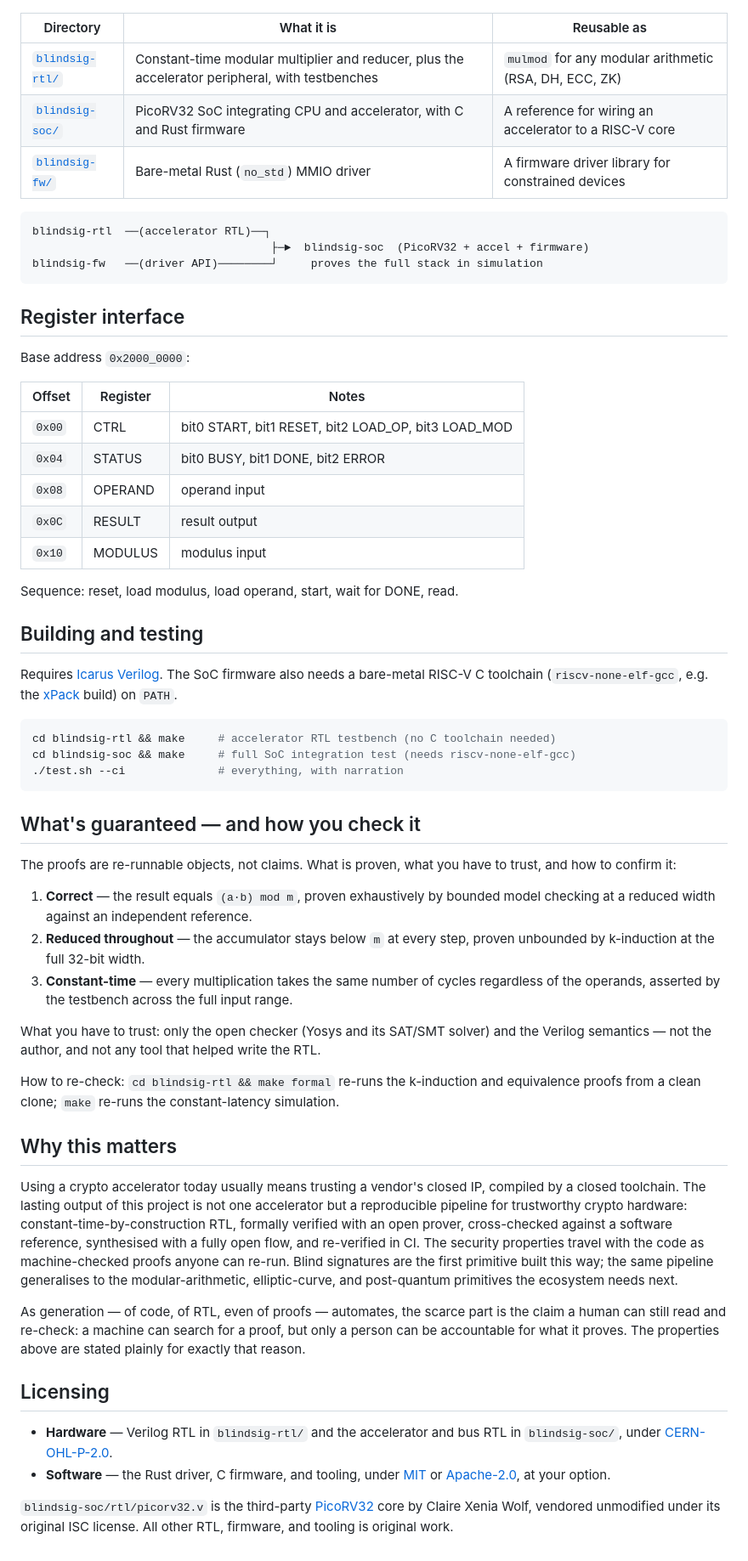
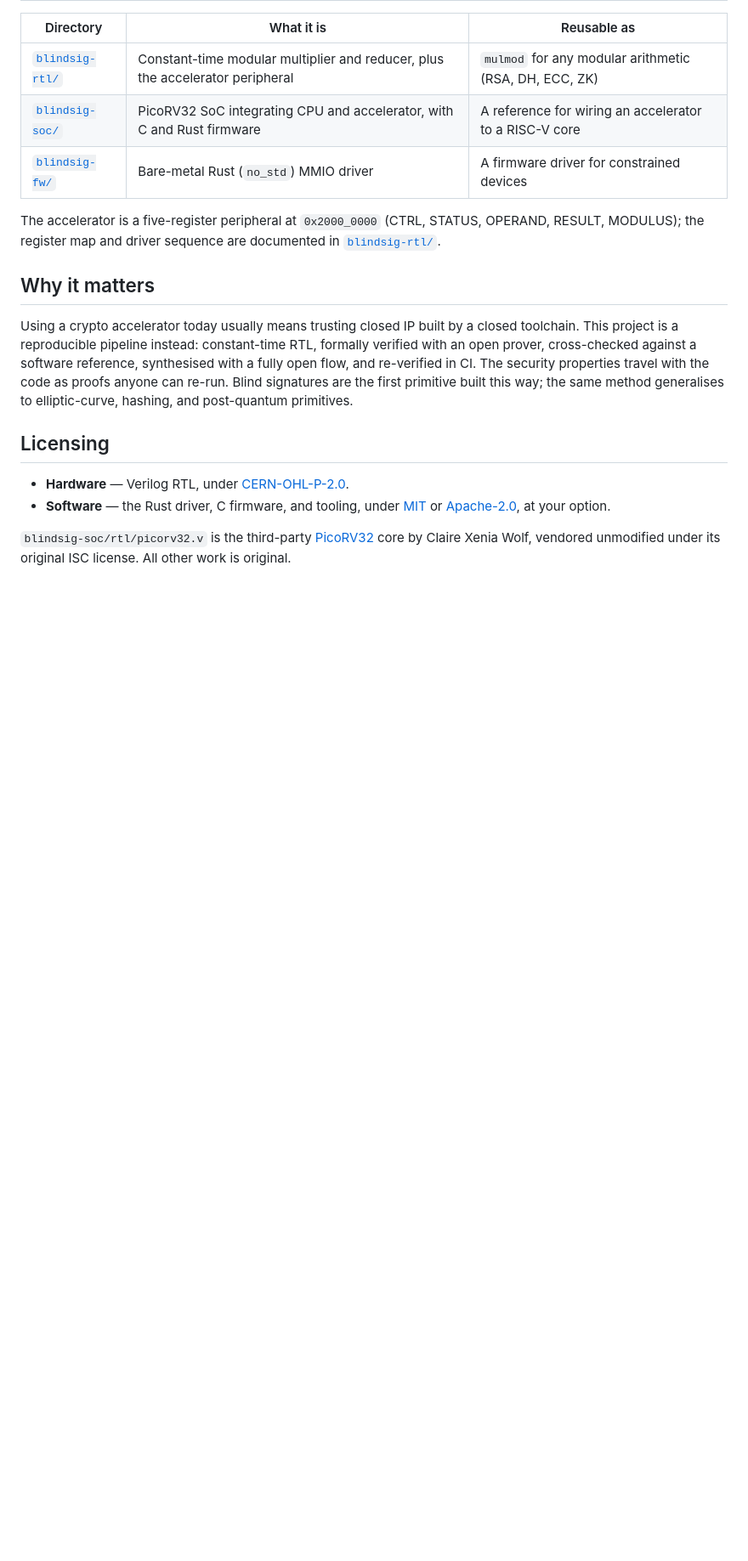
Before and after one commit to cong-or/blindsig-accel, a Markdown page: README.md, the part around one of its changes. Shown at 85% size. GitHub-like rendering; blank space fills up the shorter version.

````diff
--- a/README.md
+++ b/README.md
@@ -71,80 +58,26 @@ Three components, each independently useful, each with its own README:
 | Directory | What it is | Reusable as |
 |---|---|---|
-| [`blindsig-rtl/`](blindsig-rtl/) | Constant-time modular multiplier and reducer, plus the accelerator peripheral, with testbenches | `mulmod` for any modular arithmetic (RSA, DH, ECC, ZK) |
+| [`blindsig-rtl/`](blindsig-rtl/) | Constant-time modular multiplier and reducer, plus the accelerator peripheral | `mulmod` for any modular arithmetic (RSA, DH, ECC, ZK) |
 | [`blindsig-soc/`](blindsig-soc/) | PicoRV32 SoC integrating CPU and accelerator, with C and Rust firmware | A reference for wiring an accelerator to a RISC-V core |
-| [`blindsig-fw/`](blindsig-fw/) | Bare-metal Rust (`no_std`) MMIO driver | A firmware driver library for constrained devices |
+| [`blindsig-fw/`](blindsig-fw/) | Bare-metal Rust (`no_std`) MMIO driver | A firmware driver for constrained devices |
 
-```
-blindsig-rtl  ──(accelerator RTL)──┐
-                                    ├─►  blindsig-soc  (PicoRV32 + accel + firmware)
-blindsig-fw   ──(driver API)────────┘     proves the full stack in simulation
-```
+The accelerator is a five-register peripheral at `0x2000_0000` (CTRL, STATUS, OPERAND, RESULT,
+MODULUS); the register map and driver sequence are documented in [`blindsig-rtl/`](blindsig-rtl/).
 
-## Register interface
+## Why it matters
 
-Base address `0x2000_0000`:
-
-| Offset | Register | Notes |
-|---|---|---|
-| `0x00` | CTRL    | bit0 START, bit1 RESET, bit2 LOAD_OP, bit3 LOAD_MOD |
-| `0x04` | STATUS  | bit0 BUSY, bit1 DONE, bit2 ERROR |
-| `0x08` | OPERAND | operand input |
-| `0x0C` | RESULT  | result output |
-| `0x10` | MODULUS | modulus input |
-
-Sequence: reset, load modulus, load operand, start, wait for DONE, read.
-
-## Building and testing
-
-Requires [Icarus Verilog](https://steveicarus.github.io/iverilog/). The SoC firmware also needs a
-bare-metal RISC-V C toolchain (`riscv-none-elf-gcc`, e.g. the [xPack](https://xpack.github.io/) build)
-on `PATH`.
-
-```sh
-cd blindsig-rtl && make     # accelerator RTL testbench (no C toolchain needed)
-cd blindsig-soc && make     # full SoC integration test (needs riscv-none-elf-gcc)
-./test.sh --ci              # everything, with narration
-```
-
-## What's guaranteed — and how you check it
-
-The proofs are re-runnable objects, not claims. What is proven, what you have to trust, and how to
-confirm it:
-
-1. **Correct** — the result equals `(a·b) mod m`, proven exhaustively by bounded model checking at a
-   reduced width against an independent reference.
-2. **Reduced throughout** — the accumulator stays below `m` at every step, proven unbounded by
-   k-induction at the full 32-bit width.
-3. **Constant-time** — every multiplication takes the same number of cycles regardless of the
-   operands, asserted by the testbench across the full input range.
-
-What you have to trust: only the open checker (Yosys and its SAT/SMT solver) and the Verilog
-semantics — not the author, and not any tool that helped write the RTL.
-
-How to re-check: `cd blindsig-rtl && make formal` re-runs the k-induction and equivalence proofs from
-a clean clone; `make` re-runs the constant-latency simulation.
-
-## Why this matters
-
-Using a crypto accelerator today usually means trusting a vendor's closed IP, compiled by a closed
-toolchain. The lasting output of this project is not one accelerator but a reproducible pipeline for
-trustworthy crypto hardware: constant-time-by-construction RTL, formally verified with an open prover,
+Using a crypto accelerator today usually means trusting closed IP built by a closed toolchain. This
+project is a reproducible pipeline instead: constant-time RTL, formally verified with an open prover,
 cross-checked against a software reference, synthesised with a fully open flow, and re-verified in CI.
-The security properties travel with the code as machine-checked proofs anyone can re-run. Blind
-signatures are the first primitive built this way; the same pipeline generalises to the
-modular-arithmetic, elliptic-curve, and post-quantum primitives the ecosystem needs next.
-
-As generation — of code, of RTL, even of proofs — automates, the scarce part is the claim a human can
-still read and re-check: a machine can search for a proof, but only a person can be accountable for
-what it proves. The properties above are stated plainly for exactly that reason.
+The security properties travel with the code as proofs anyone can re-run. Blind signatures are the
+first primitive built this way; the same method generalises to elliptic-curve, hashing, and
+post-quantum primitives.
 
 ## Licensing
 
-- **Hardware** — Verilog RTL in `blindsig-rtl/` and the accelerator and bus RTL in `blindsig-soc/`,
-  under [CERN-OHL-P-2.0](blindsig-rtl/LICENSE).
+- **Hardware** — Verilog RTL, under [CERN-OHL-P-2.0](blindsig-rtl/LICENSE).
 - **Software** — the Rust driver, C firmware, and tooling, under [MIT](LICENSE-MIT) or
   [Apache-2.0](LICENSE-APACHE), at your option.
 
 `blindsig-soc/rtl/picorv32.v` is the third-party [PicoRV32](https://github.com/YosysHQ/picorv32) core
-by Claire Xenia Wolf, vendored unmodified under its original ISC license. All other RTL, firmware, and
-tooling is original work.
+by Claire Xenia Wolf, vendored unmodified under its original ISC license. All other work is original.
````
Also changed, not shown: other parts of README.md (+29 -42 lines), ROADMAP.md (added, +28 -0 lines).
